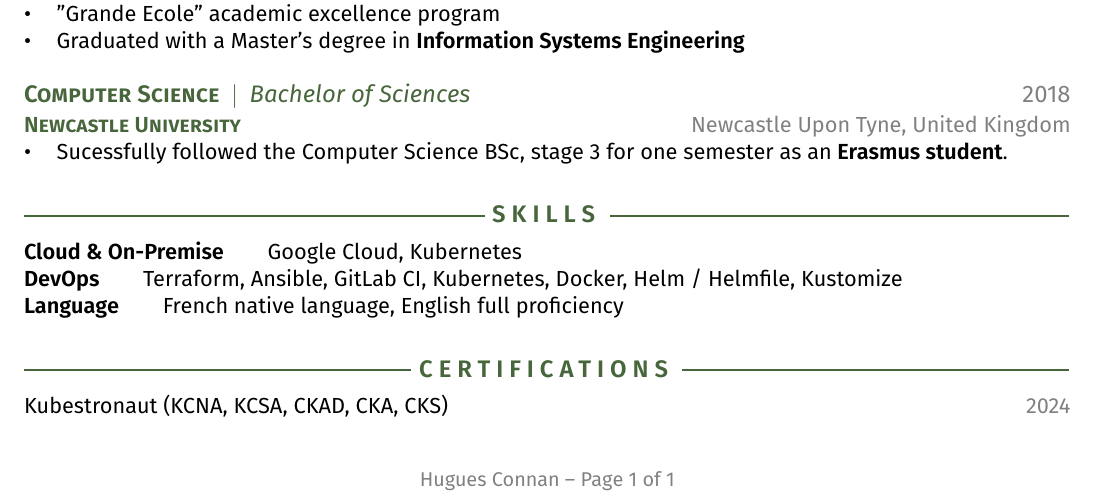
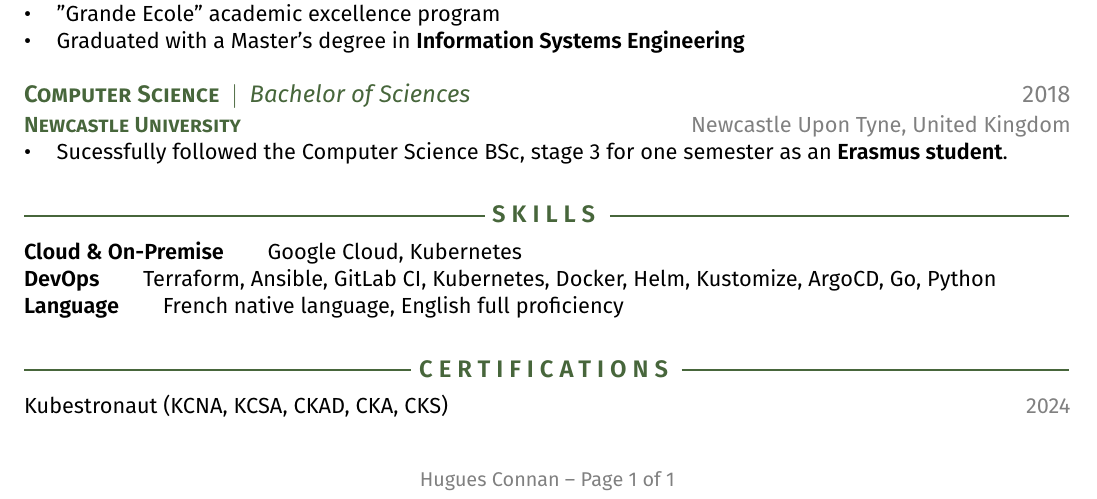
Before and after one commit to hconnan/resume, a LaTeX CV (cvs-latex/connan-hugues-resume.tex): part of the page, cut so that both start at the same text. Compiled offline with pdfLaTeX.

Commit message:
Add argocd, go, python

```diff
--- a/cvs-latex/connan-hugues-resume.tex
+++ b/cvs-latex/connan-hugues-resume.tex
@@ -186,7 +186,7 @@
 %===============
 \begin{description}
   \item[Cloud \& On-Premise] Google Cloud, Kubernetes
-  \item[DevOps] Terraform, Ansible, GitLab CI, Kubernetes, Docker, Helm / Helmfile, Kustomize
+  \item[DevOps] Terraform, Ansible, GitLab CI, Kubernetes, Docker, Helm, Kustomize, ArgoCD, Go, Python
   \item[Language] French native language, English full proficiency
 \end{description}
 
```
Also changed, not shown: cvs-latex/connan-hugues-resume.pdf.
